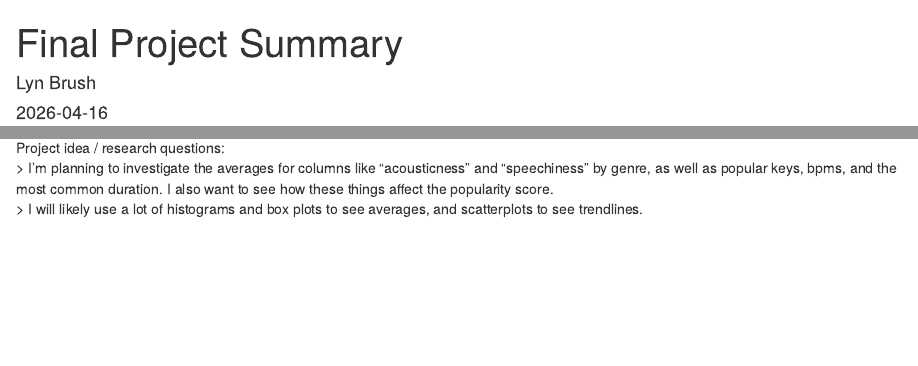
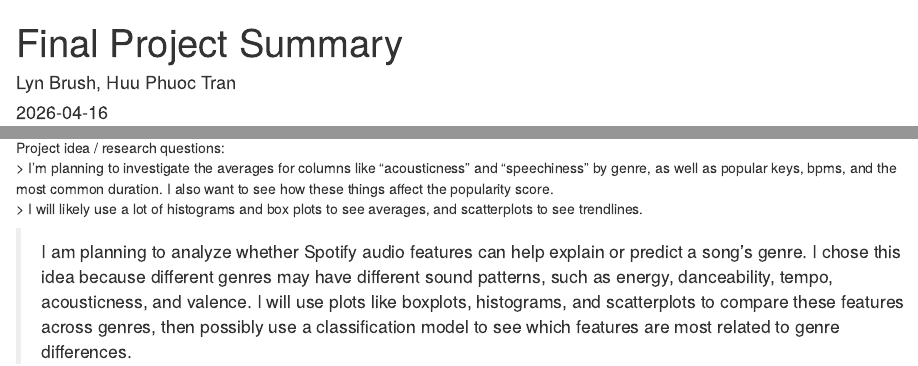
Before and after one commit to lynbrush/Final-Project-Summary, an R Markdown document (FinalProjectSummary.Rmd): the page in a window 1100 px wide, from its top, and a second part further down, joined at a grey line. Rendered offline with R 4.5, knitr and Pandoc, with nearby package versions.

Commit message:
Add the idea

````diff
--- a/FinalProjectSummary.Rmd
+++ b/FinalProjectSummary.Rmd
@@ -1,6 +1,6 @@
 ---
 title: "Final Project Summary"
-author: "Lyn Brush"
+author: "Lyn Brush, Huu Phuoc Tran"
 date: "2026-04-16"
 output: html_document
 ---
@@ -25,3 +25,9 @@ Project idea / research questions:\
 ```{r}
 
 ```
+
+> I am planning to analyze whether Spotify audio features can help explain or predict a song’s genre. I chose this idea because different genres may have different sound patterns, such as energy, danceability, tempo, acousticness, and valence. I will use plots like boxplots, histograms, and scatterplots to compare these features across genres, then possibly use a classification model to see which features are most related to genre differences.
+
+```{r}
+
+```
````
Also changed, not shown: 2 other files.
